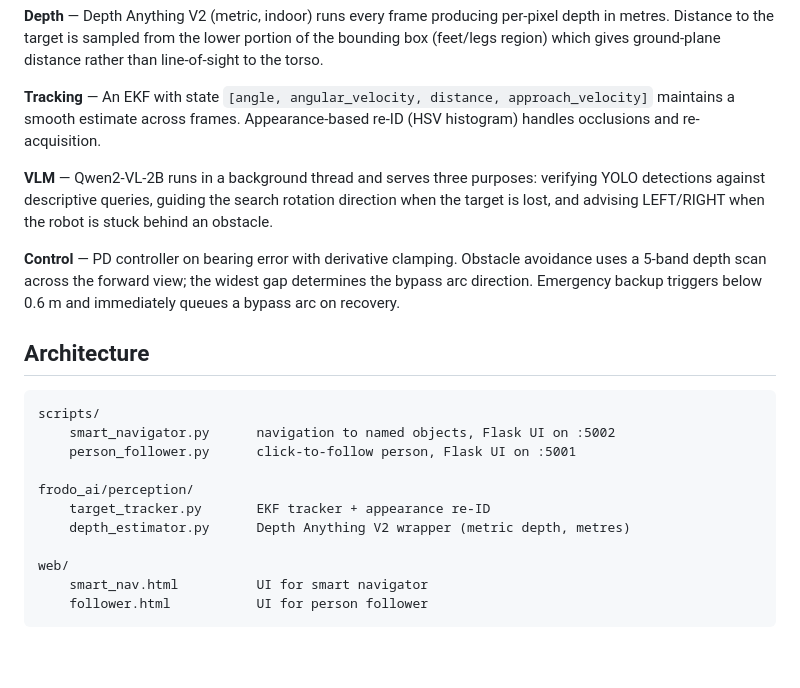
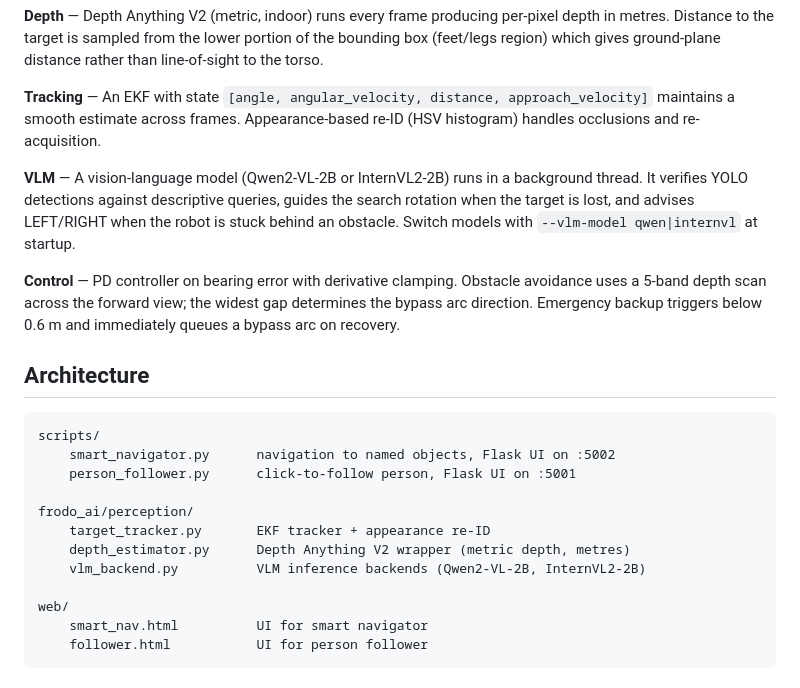
Before and after one commit to jotheesh1729/frodo-follower, a Markdown page: README.md, the part around one of its changes. Rendered like a GitHub page; blank space fills up the shorter version.

```diff
--- a/README.md
+++ b/README.md
@@ -36,7 +56,7 @@ python3 scripts/person_follower.py
 
 **Tracking** — An EKF with state `[angle, angular_velocity, distance, approach_velocity]` maintains a smooth estimate across frames. Appearance-based re-ID (HSV histogram) handles occlusions and re-acquisition.
 
-**VLM** — Qwen2-VL-2B runs in a background thread and serves three purposes: verifying YOLO detections against descriptive queries, guiding the search rotation direction when the target is lost, and advising LEFT/RIGHT when the robot is stuck behind an obstacle.
+**VLM** — A vision-language model (Qwen2-VL-2B or InternVL2-2B) runs in a background thread. It verifies YOLO detections against descriptive queries, guides the search rotation when the target is lost, and advises LEFT/RIGHT when the robot is stuck behind an obstacle. Switch models with `--vlm-model qwen|internvl` at startup.
 
 **Control** — PD controller on bearing error with derivative clamping. Obstacle avoidance uses a 5-band depth scan across the forward view; the widest gap determines the bypass arc direction. Emergency backup triggers below 0.6 m and immediately queues a bypass arc on recovery.
 
@@ -50,6 +70,7 @@ scripts/
 frodo_ai/perception/
     target_tracker.py       EKF tracker + appearance re-ID
     depth_estimator.py      Depth Anything V2 wrapper (metric depth, metres)
+    vlm_backend.py          VLM inference backends (Qwen2-VL-2B, InternVL2-2B)
 
 web/
     smart_nav.html          UI for smart navigator
```
Also changed, not shown: other parts of README.md (+28 -3 lines).
